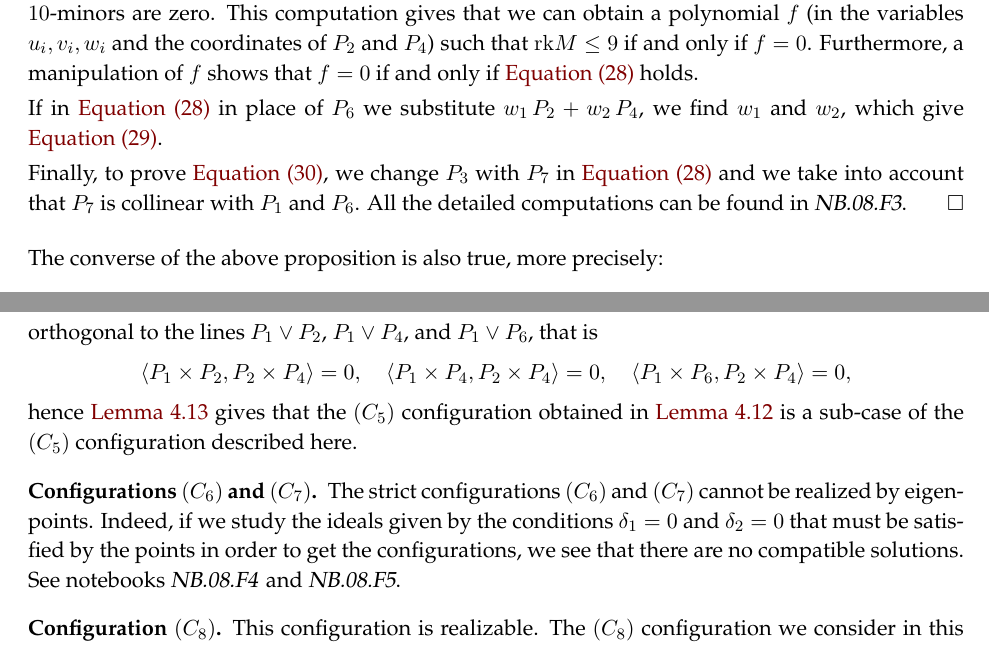
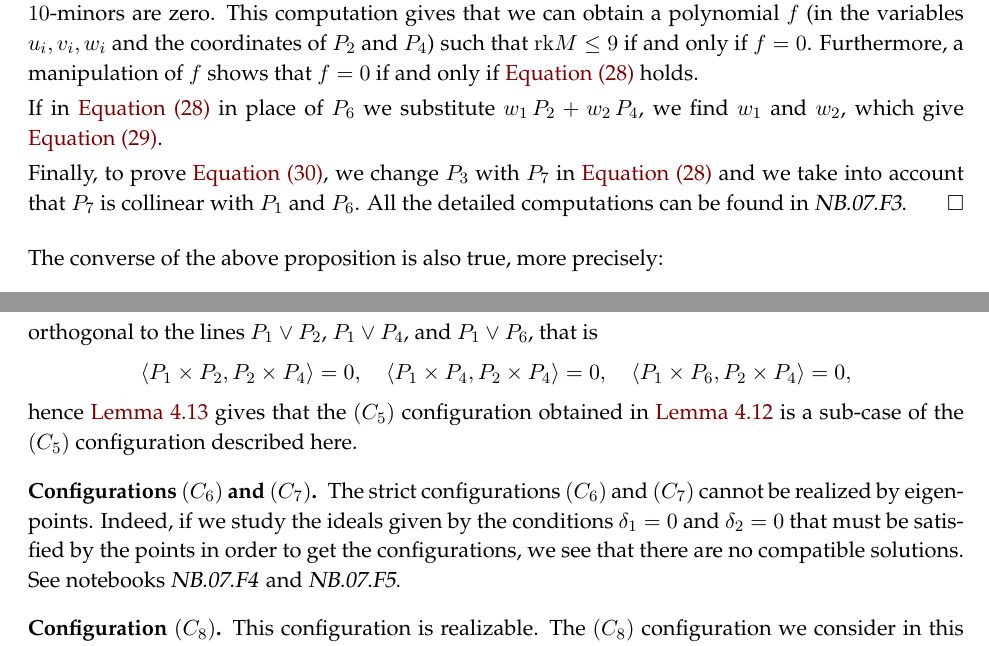
Before and after one commit to MatteoGallet/AlignedEigenpoints, a LaTeX paper (i_magnifici_3.tex): two parts of pages 31 and 32 of 35, joined at a grey line, cut so that both start at the same text. Compiled offline with pdfLaTeX.

Commit message:
Updates from Overleaf

```diff
--- a/i_magnifici_3.tex
+++ b/i_magnifici_3.tex
@@ -2893,7 +2893,7 @@ a manipulation of $f$ shows that $f=0$ if and only if \Cref{cndC5} holds.
 If in \Cref{cndC5} in place of~$P_6$ we substitute $w_1 \, P_2 + w_2 \, P_4$,
 we find~$w_1$ and~$w_2$, which give \Cref{p6formula}.
 
-Finally, to prove \Cref{p7formula}, we change~$P_3$ with~$P_7$ in \Cref{cndC5} and we take into account that $P_7$ is collinear with~$P_1$ and~$P_6$. All the detailed computations can be found in \nb{08}{F3}.
+Finally, to prove \Cref{p7formula}, we change~$P_3$ with~$P_7$ in \Cref{cndC5} and we take into account that $P_7$ is collinear with~$P_1$ and~$P_6$. All the detailed computations can be found in \nb{07}{F3}.
 \end{proof}
 %
 The converse of the above proposition is also true, more precisely:
@@ -2962,7 +2962,7 @@ The strict configurations $(C_6)$ and~$(C_7)$ cannot be realized by eigenpoints.
 Indeed, if we study the ideals given by the conditions
 $\delta_1=0$ and~$\delta_2=0$ that must be satisfied by the points in order to get the configurations,
 we see that there are no compatible solutions.
-See notebooks \nb{08}{F4} and \nb{08}{F5}.
+See notebooks \nb{07}{F4} and \nb{07}{F5}.
 
 \subsection*{Configuration~\texorpdfstring{$(C_8)$}{C8}}
 This configuration is realizable.
```
Also changed, not shown: i_magnifici_3.tex (6 more changed lines).
